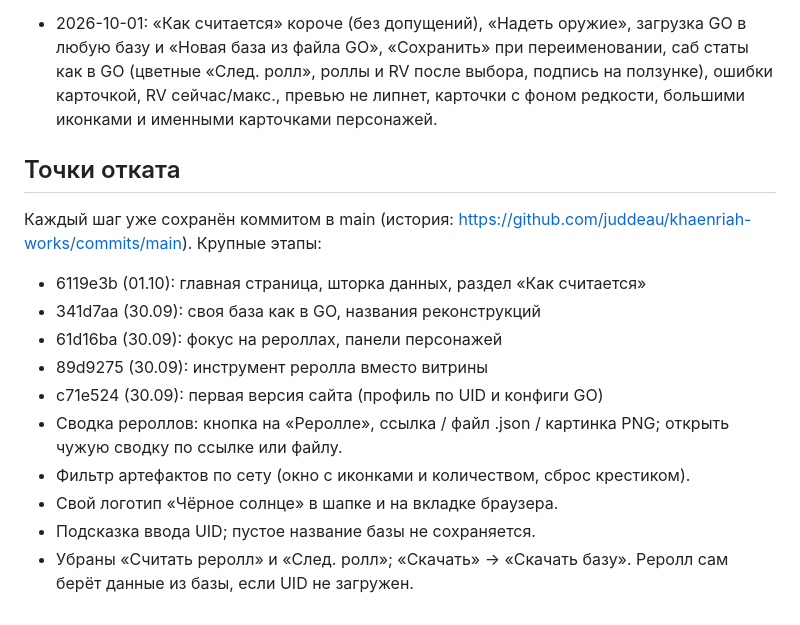
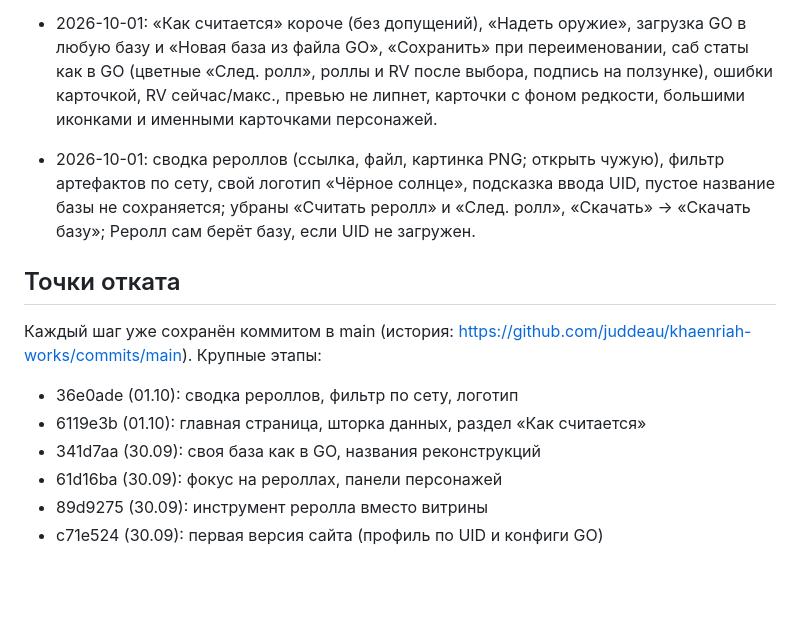
Before and after one commit to juddeau/khaenriah-works, a Markdown page: ROADMAP.md, the part around the change. Drawn GitHub-style; blank space fills up the shorter version.

Commit message:
ROADMAP: summary step
Co-Authored-By: Claude Opus 5.5 (1M context) <noreply@anthropic.com>
Claude-Session: https://claude.ai/code/session_01TiVgSMukUqHKEg81p2pYM9

```diff
--- a/ROADMAP.md
+++ b/ROADMAP.md
@@ -54,15 +54,13 @@
 
 - 2026-10-01: «Как считается» короче (без допущений), «Надеть оружие», загрузка GO в любую базу и «Новая база из файла GO», «Сохранить» при переименовании, саб статы как в GO (цветные «След. ролл», роллы и RV после выбора, подпись на ползунке), ошибки карточкой, RV сейчас/макс., превью не липнет, карточки с фоном редкости, большими иконками и именными карточками персонажей.
 
+- 2026-10-01: сводка рероллов (ссылка, файл, картинка PNG; открыть чужую), фильтр артефактов по сету, свой логотип «Чёрное солнце», подсказка ввода UID, пустое название базы не сохраняется; убраны «Считать реролл» и «След. ролл», «Скачать» → «Скачать базу»; Реролл сам берёт базу, если UID не загружен.
+
 ## Точки отката
 Каждый шаг уже сохранён коммитом в main (история: https://github.com/juddeau/khaenriah-works/commits/main). Крупные этапы:
+- 36e0ade (01.10): сводка рероллов, фильтр по сету, логотип
 - 6119e3b (01.10): главная страница, шторка данных, раздел «Как считается»
 - 341d7aa (30.09): своя база как в GO, названия реконструкций
 - 61d16ba (30.09): фокус на рероллах, панели персонажей
 - 89d9275 (30.09): инструмент реролла вместо витрины
 - c71e524 (30.09): первая версия сайта (профиль по UID и конфиги GO)
-- Сводка рероллов: кнопка на «Реролле», ссылка / файл .json / картинка PNG; открыть чужую сводку по ссылке или файлу.
-- Фильтр артефактов по сету (окно с иконками и количеством, сброс крестиком).
-- Свой логотип «Чёрное солнце» в шапке и на вкладке браузера.
-- Подсказка ввода UID; пустое название базы не сохраняется.
-- Убраны «Считать реролл» и «След. ролл»; «Скачать» → «Скачать базу». Реролл сам берёт данные из базы, если UID не загружен.
```
